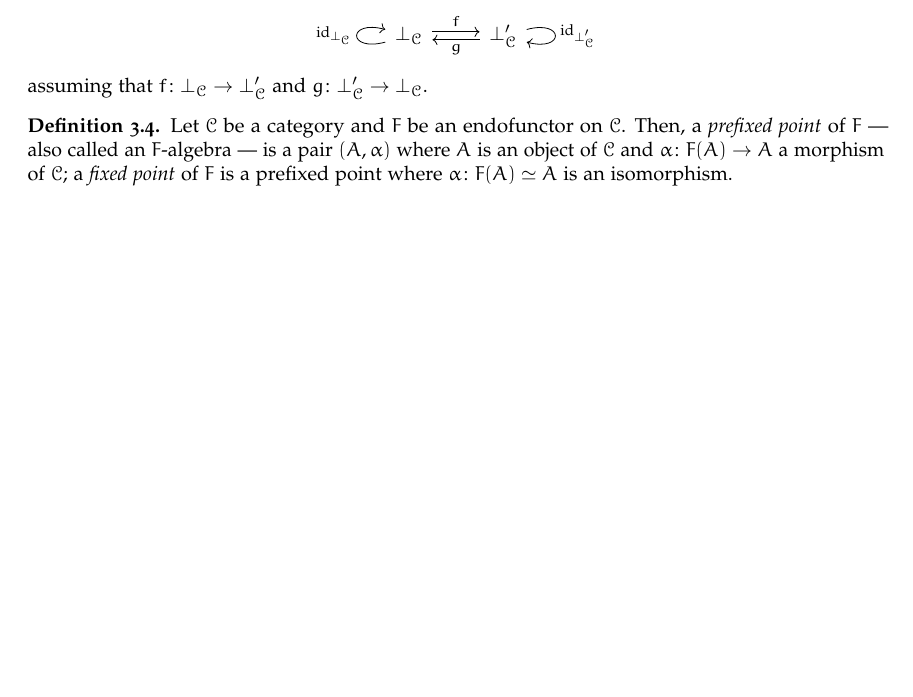
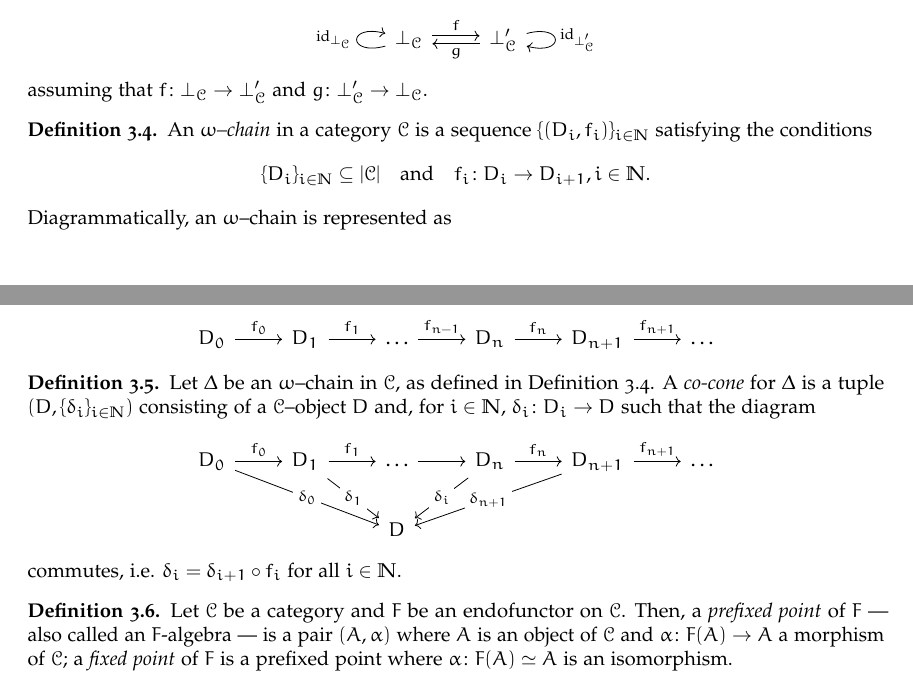
Before and after one commit to filippodebortoli/DeBo-Bac-17, a LaTeX document (main.tex, which reads 02-fix-point-cat.tex): part of page 5 of 11 before the commit and two parts of pages 5 and 6 of 12 after it, the two joined at a grey line, cut so that both start at the same text, the shorter picture padded with empty space. Compiled offline with pdfLaTeX.

```diff
--- a/02-fix-point-cat.tex
+++ b/02-fix-point-cat.tex
@@ -50,6 +50,43 @@
   \end{tikzcd}
 \end{center}
 assuming that \(f \colon \bot_{\mathcal{C}} \to \bot_{\mathcal{C}}^\prime\) and \(g \colon \bot_{\mathcal{C}}^\prime \to \bot_{\mathcal{C}}\).
+
+\begin{dfn}\label{dfn:omega-chain}
+  An \emph{\(\omega\)--chain} in a category \(\mathcal{C}\) is a sequence
+  \(\lbrace (D_i,f_i) \rbrace_{i \in \mathbb{N}}\) satisfying the conditions
+  \begin{equation*}
+    \lbrace D_i \rbrace_{i \in \mathbb{N}} \subseteq \obj{\mathcal{C}} \quad
+    \text{and} \quad f_i \colon D_i \to D_{i+1}, i \in \mathbb{N}.
+  \end{equation*}
+  Diagrammatically, an \(\omega\)--chain is represented as
+  \begin{center}
+    \begin{tikzcd}
+      D_0 \arrow[r, "f_0"] &
+      D_1 \arrow[r, "f_1"] &
+      \dotsc \arrow[r, "f_{n-1}"] &
+      D_n \arrow[r, "f_n"] &
+      D_{n+1} \arrow[r, "f_{n+1}"] &
+      \dotsc
+    \end{tikzcd}
+  \end{center}
+  % I think we don't need omega-op--chain definition.
+\end{dfn}
+
+\begin{dfn}\label{dfn:co-cone}
+  Let \(\Delta\) be an \(\omega\)--chain in \(\mathcal{C}\), as defined in Definition~\ref{dfn:omega-chain}.
+  A \emph{co-cone} for \(\Delta\) is a tuple \((D,\lbrace \delta_i \rbrace_{i \in \mathbb{N}})\) consisting of a \(\mathcal{C}\)--object \(D\) and, for \(i \in \mathbb{N}\), \(\delta_i \colon D_i \to D\) such that the diagram
+  \begin{center}
+    \begin{tikzcd}%[row sep=large, column sep=small, cramped]
+      D_0 \arrow[r, "f_0"] \arrow[drr, "\delta_0" description]
+      & D_1 \arrow[r, "f_1"] \arrow[dr, "\delta_1" description]
+      & \dotsc \arrow[r]
+      & D_n \arrow[r, "f_n"] \arrow[dl, "\delta_i" description]
+      & D_{n+1} \arrow[dll, "\delta_{n+1}" description] \arrow[r, "f_{n+1}"] & \dotsc \\
+      & & D & & &
+    \end{tikzcd}
+  \end{center}
+  commutes, i.e. \(\delta_i = \delta_{i+1} \circ f_i\) for all \(i \in \mathbb{N}\).
+\end{dfn}
 
 \begin{dfn}
   Let \(\mathcal{C}\) be a category and \(F\) be an endofunctor on \(\mathcal{C}\).
```
